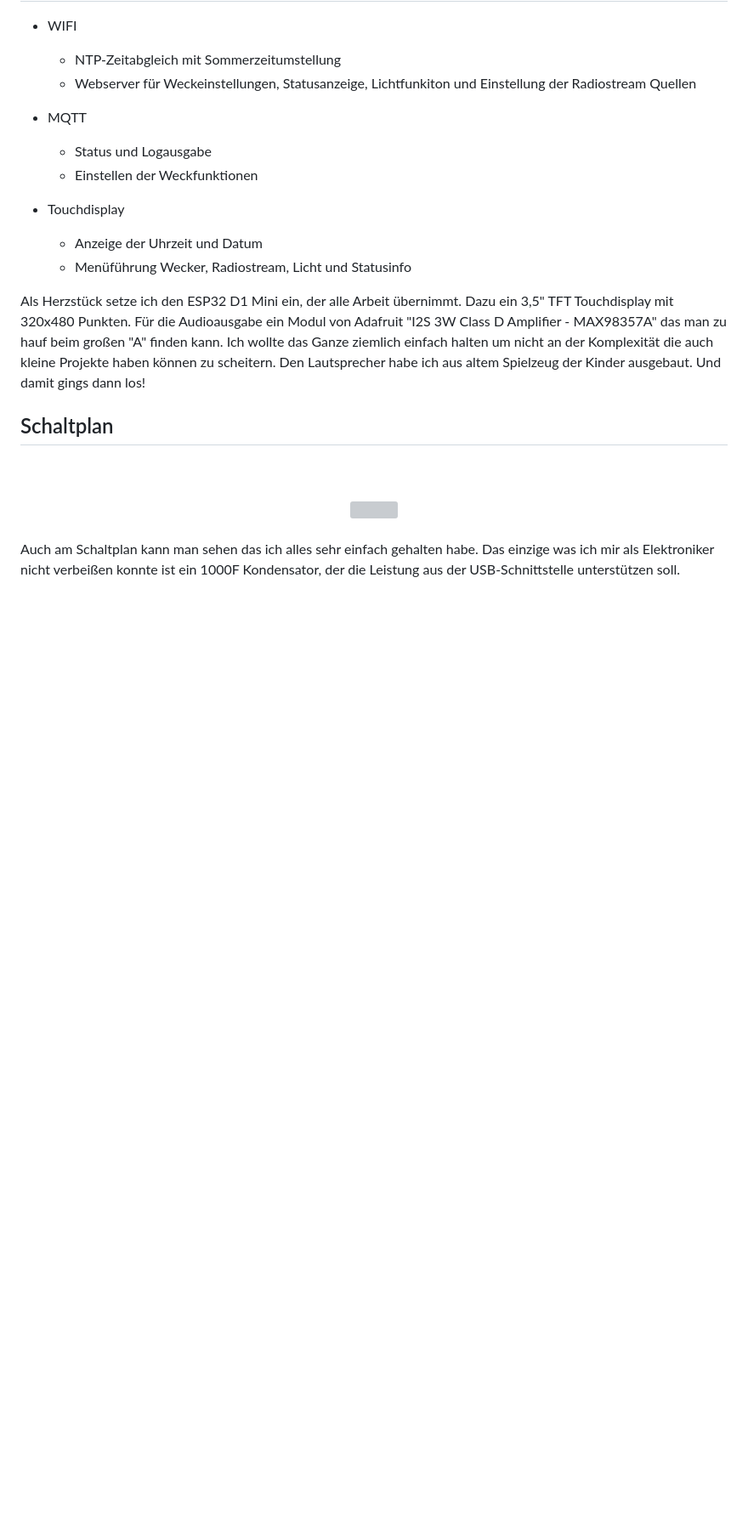
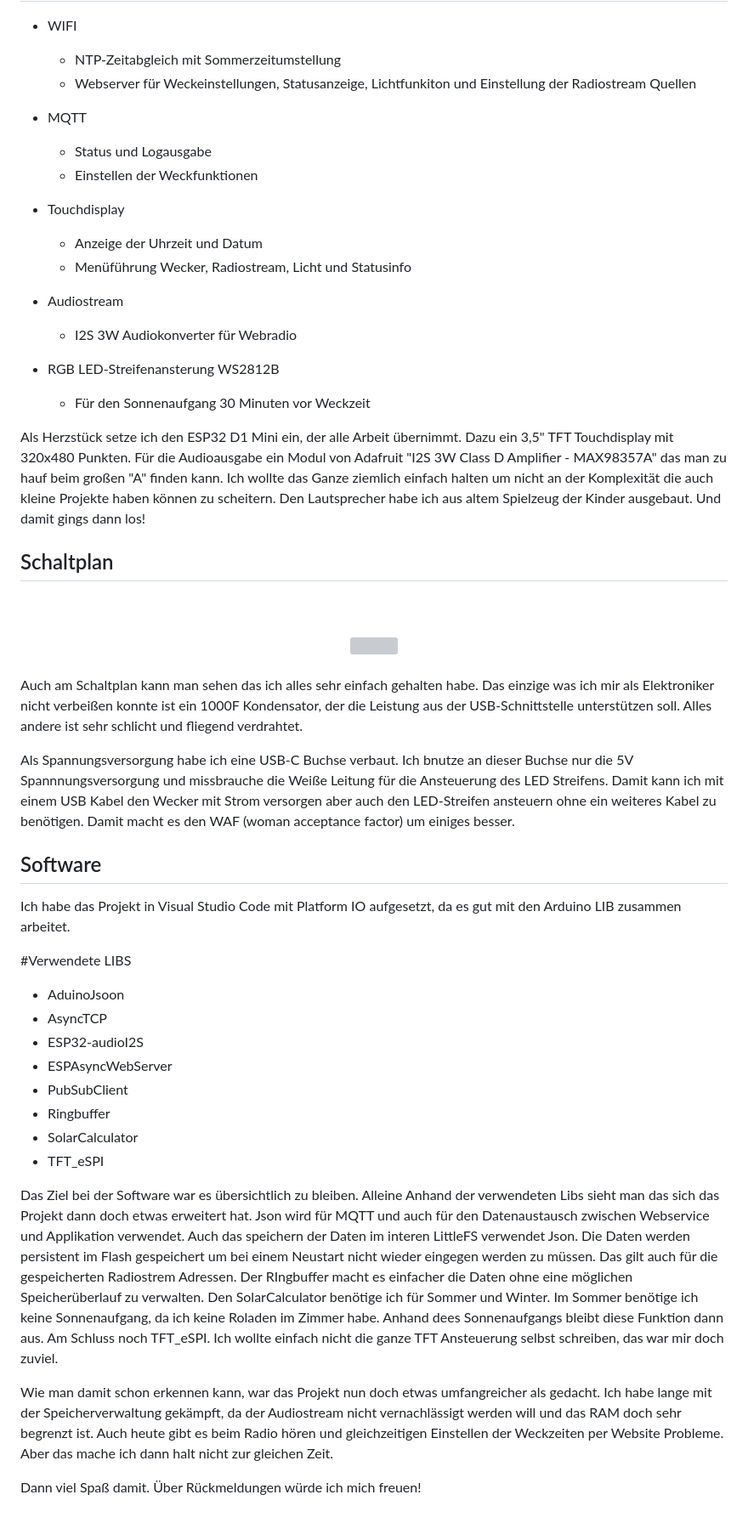
Before and after one commit to Stumpf74/Lichtwecker, a Markdown page: README.md, the part around the change. Shown at 85% size. GitHub-like rendering; blank space fills up the shorter version; grey boxes are pictures that could not be loaded.

Commit message:
OPT: README

```diff
--- a/README.md
+++ b/README.md
@@ -24,6 +24,13 @@ Das ganze ist Opensource und damit viel Spaß damit!
     -   Anzeige der Uhrzeit und Datum
     -   Menüführung Wecker, Radiostream, Licht und Statusinfo
 
+-   Audiostream
+    -   I2S 3W Audiokonverter für Webradio
+
+-   RGB LED-Streifenansterung WS2812B
+    -   Für den Sonnenaufgang 30 Minuten vor Weckzeit
+
+
 Als Herzstück setze ich den ESP32 D1 Mini ein, der alle Arbeit übernimmt.
 Dazu ein 3,5" TFT Touchdisplay mit 320x480 Punkten. Für die Audioausgabe ein Modul von Adafruit "I2S 3W Class D Amplifier - MAX98357A" das man zu hauf beim großen "A" finden kann. Ich wollte das Ganze ziemlich einfach halten um nicht an der Komplexität die auch kleine Projekte haben können zu scheitern. Den Lautsprecher habe ich aus altem Spielzeug der Kinder ausgebaut. Und damit gings dann los!
 
@@ -35,8 +42,35 @@ Dazu ein 3,5" TFT Touchdisplay mit 320x480 Punkten. Für die Audioausgabe ein Mo
 </div>
 <br />
 
-Auch am Schaltplan kann man sehen das ich alles sehr einfach gehalten habe. Das einzige was ich mir als Elektroniker nicht verbeißen konnte ist ein 1000F Kondensator, der die Leistung aus der USB-Schnittstelle unterstützen soll.
+Auch am Schaltplan kann man sehen das ich alles sehr einfach gehalten habe. Das einzige was ich mir als Elektroniker nicht verbeißen konnte ist ein 1000F Kondensator, der die Leistung aus der USB-Schnittstelle unterstützen soll. Alles andere ist sehr schlicht und fliegend verdrahtet.
 
+Als Spannungsversorgung habe ich eine USB-C Buchse verbaut. Ich bnutze an dieser Buchse nur die 5V Spannnungsversorgung und missbrauche die Weiße Leitung für die Ansteuerung des LED Streifens. Damit kann ich mit einem USB Kabel den Wecker mit Strom versorgen aber auch den LED-Streifen ansteuern ohne ein weiteres Kabel zu benötigen. Damit macht es den WAF (woman acceptance factor) um einiges besser.
+
+## Software
+Ich habe das Projekt in Visual Studio Code mit Platform IO aufgesetzt, da es gut mit den Arduino LIB zusammen arbeitet.
+
+#Verwendete LIBS
+-   AduinoJsoon
+-   AsyncTCP
+-   ESP32-audioI2S
+-   ESPAsyncWebServer
+-   PubSubClient
+-   Ringbuffer
+-   SolarCalculator
+-   TFT_eSPI
+
+Das Ziel bei der Software war es übersichtlich zu bleiben. Alleine Anhand der verwendeten Libs sieht man das sich das Projekt dann doch etwas erweitert hat.
+Json wird für MQTT und auch für den Datenaustausch zwischen Webservice und Applikation verwendet. Auch das speichern der Daten im interen LittleFS verwendet Json.
+Die Daten werden persistent im Flash gespeichert um bei einem Neustart nicht wieder eingegen werden zu müssen.
+Das gilt auch für die gespeicherten Radiostrem Adressen. Der RIngbuffer macht es einfacher die Daten ohne eine möglichen Speicherüberlauf zu verwalten.
+Den SolarCalculator benötige ich für Sommer und Winter. Im Sommer benötige ich keine Sonnenaufgang, da ich keine Roladen im Zimmer habe. Anhand dees Sonnenaufgangs bleibt diese Funktion dann aus.
+Am Schluss noch TFT_eSPI. Ich wollte einfach nicht die ganze TFT Ansteuerung selbst schreiben, das war mir doch zuviel.
+
+Wie man damit schon erkennen kann, war das Projekt nun doch etwas umfangreicher als gedacht.
+Ich habe lange mit der Speicherverwaltung gekämpft, da der Audiostream nicht vernachlässigt werden will und das RAM doch sehr begrenzt ist. Auch heute gibt es beim Radio hören und gleichzeitigen Einstellen der Weckzeiten per Website Probleme. Aber das mache ich dann halt nicht zur gleichen Zeit.
+
+Dann viel Spaß damit.
+Über Rückmeldungen würde ich mich freuen!
 
 
 
```
